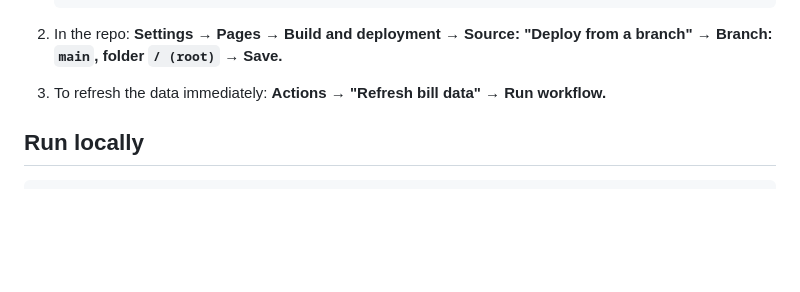
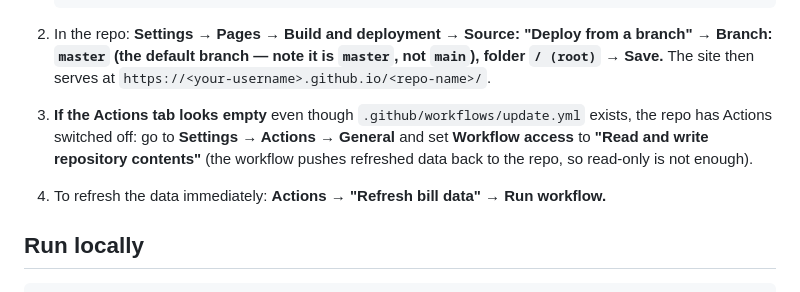
Before and after one commit to hawkfalcon/newsom-bill-tracker, a Markdown page: README.md, the part around the change. Drawn GitHub-style; blank space fills up the shorter version.

Commit message:
docs: fix Pages branch name (master, not main) and document Actions 'disabled' pitfall
Co-authored-by: arena-agent <297053741+arena-agent@users.noreply.github.com>

````diff
--- a/README.md
+++ b/README.md
@@ -72,9 +72,17 @@ e.g. LegInfo `202520260AB302` → `ca_202520260ab302` →
    ```
 
 2. In the repo: **Settings → Pages → Build and deployment → Source:
-   "Deploy from a branch" → Branch: `main`, folder `/ (root)` → Save.**
+   "Deploy from a branch" → Branch: `master` (the default branch — note it is
+   `master`, not `main`), folder `/ (root)` → Save.** The site then serves at
+   `https://<your-username>.github.io/<repo-name>/`.
 
-3. To refresh the data immediately: **Actions → "Refresh bill data" → Run workflow.**
+3. **If the Actions tab looks empty** even though
+   `.github/workflows/update.yml` exists, the repo has Actions switched off:
+   go to **Settings → Actions → General** and set **Workflow access** to
+   **"Read and write repository contents"** (the workflow pushes refreshed
+   data back to the repo, so read-only is not enough).
+
+4. To refresh the data immediately: **Actions → "Refresh bill data" → Run workflow.**
 
 ## Run locally
 
````
